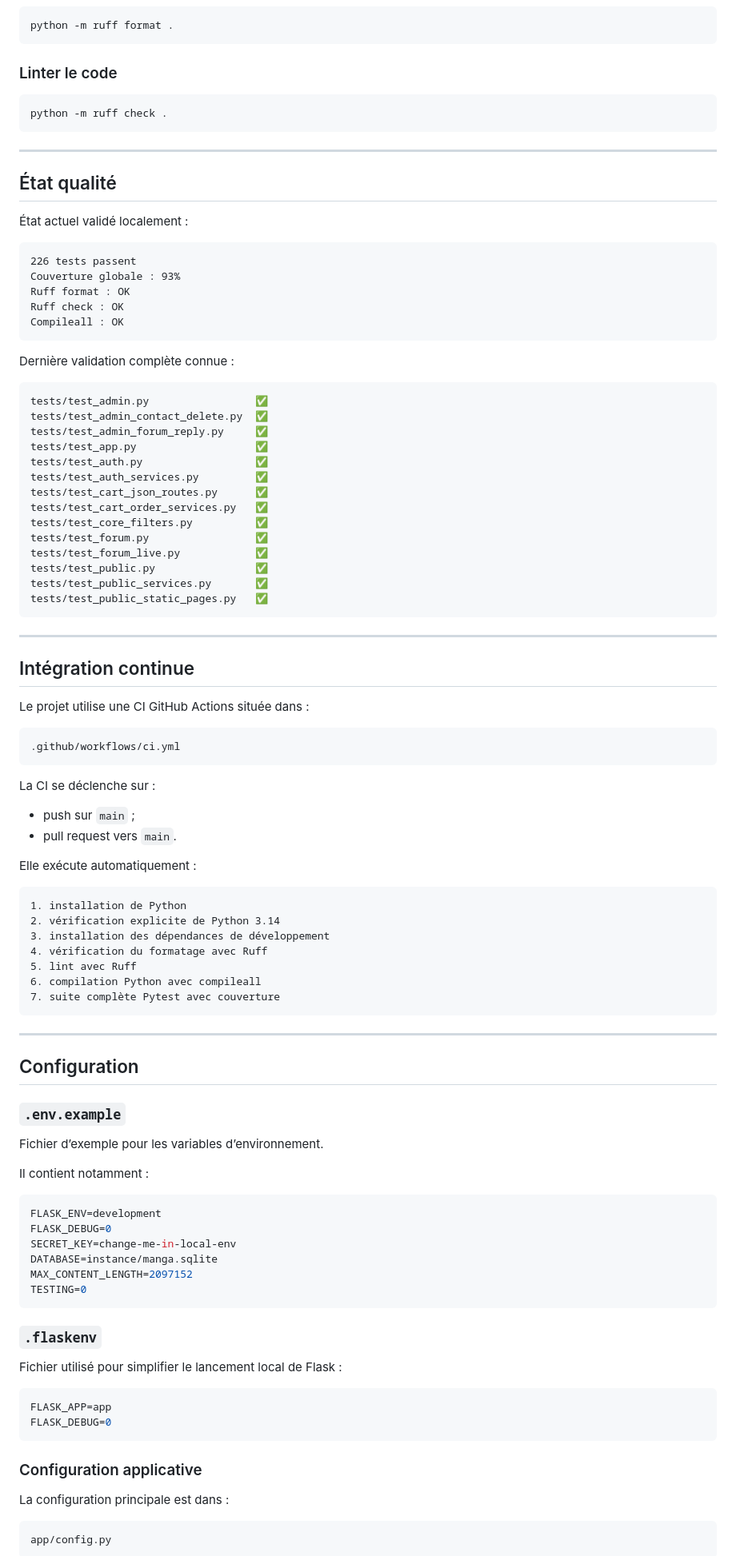
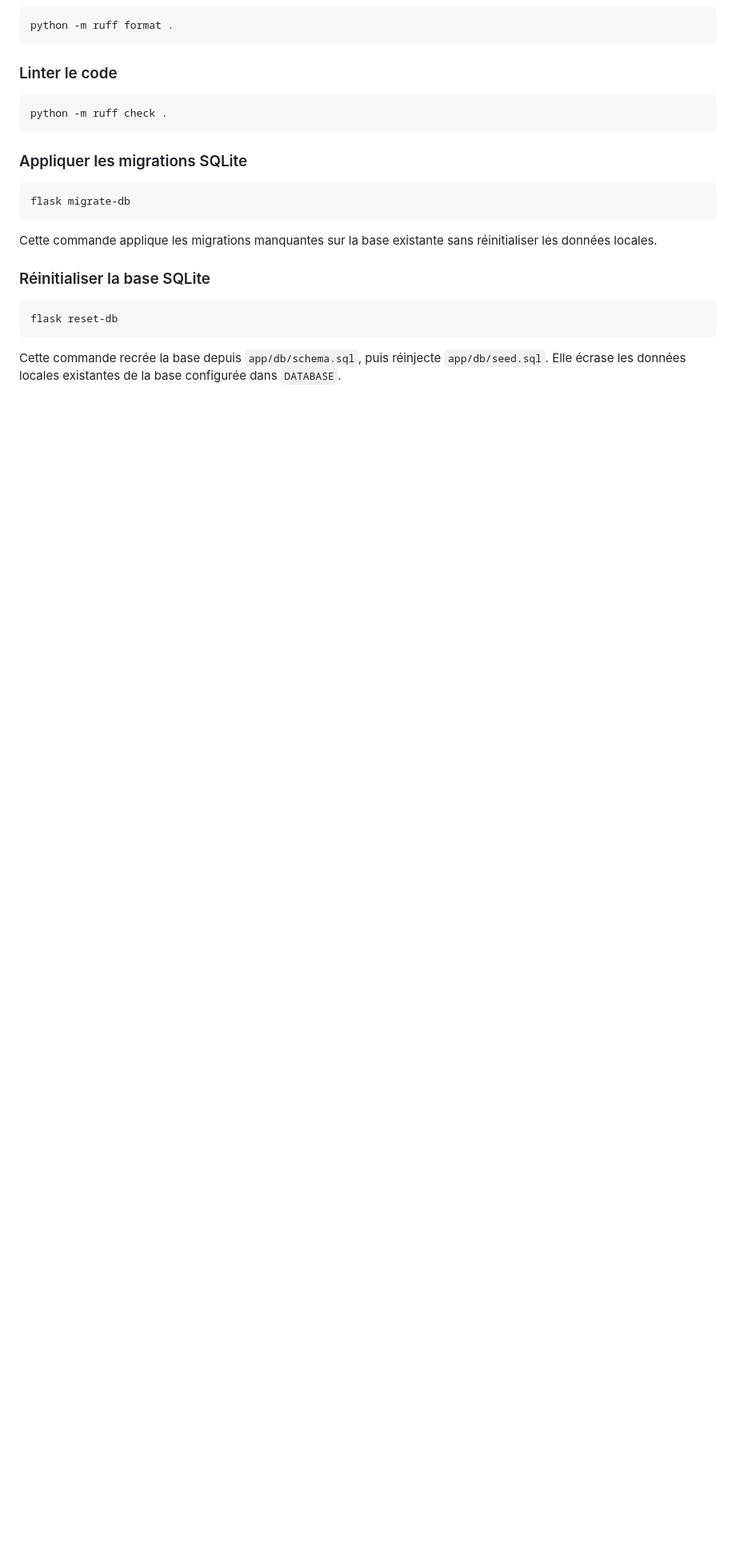
Before and after one commit to Matomina/flask-manga-book-V2, a Markdown page: README.md, the part around one of its changes. Shown at 80% size. Drawn GitHub-style; blank space fills up the shorter version.

Commit message:
docs: document database migration commands

````diff
--- a/README.md
+++ b/README.md
@@ -259,99 +259,19 @@ python -m ruff format .
 python -m ruff check .
 ```
 
----
+### Appliquer les migrations SQLite
 
-## État qualité
-
-État actuel validé localement :
-
-```text
-226 tests passent
-Couverture globale : 93%
-Ruff format : OK
-Ruff check : OK
-Compileall : OK
+```bash
+flask migrate-db
 ```
 
-Dernière validation complète connue :
+Cette commande applique les migrations manquantes sur la base existante sans réinitialiser les données locales.
 
-```text
-tests/test_admin.py                 ✅
-tests/test_admin_contact_delete.py  ✅
-tests/test_admin_forum_reply.py     ✅
-tests/test_app.py                   ✅
-tests/test_auth.py                  ✅
-tests/test_auth_services.py         ✅
-tests/test_cart_json_routes.py      ✅
-tests/test_cart_order_services.py   ✅
-tests/test_core_filters.py          ✅
-tests/test_forum.py                 ✅
-tests/test_forum_live.py            ✅
-tests/test_public.py                ✅
-tests/test_public_services.py       ✅
-tests/test_public_static_pages.py   ✅
+### Réinitialiser la base SQLite
+
+```bash
+flask reset-db
 ```
 
----
+Cette commande recrée la base depuis `app/db/schema.sql`, puis réinjecte `app/db/seed.sql`. Elle écrase les données locales existantes de la base configurée dans `DATABASE`.
 
-## Intégration continue
-
-Le projet utilise une CI GitHub Actions située dans :
-
-```text
-.github/workflows/ci.yml
-```
-
-La CI se déclenche sur :
-
-- push sur `main` ;
-- pull request vers `main`.
-
-Elle exécute automatiquement :
-
-```text
-1. installation de Python
-2. vérification explicite de Python 3.14
-3. installation des dépendances de développement
-4. vérification du formatage avec Ruff
-5. lint avec Ruff
-6. compilation Python avec compileall
-7. suite complète Pytest avec couverture
-```
-
----
-
-## Configuration
-
-### `.env.example`
-
-Fichier d’exemple pour les variables d’environnement.
-
-Il contient notamment :
-
-```env
-FLASK_ENV=development
-FLASK_DEBUG=0
-SECRET_KEY=change-me-in-local-env
-DATABASE=instance/manga.sqlite
-MAX_CONTENT_LENGTH=2097152
-TESTING=0
-```
-
-### `.flaskenv`
-
-Fichier utilisé pour simplifier le lancement local de Flask :
-
-```env
-FLASK_APP=app
-FLASK_DEBUG=0
-```
-
-### Configuration applicative
-
-La configuration principale est dans :
-
-```text
-app/config.py
-```
-
````
Also changed, not shown: other parts of README.md (+1 -124 lines).
